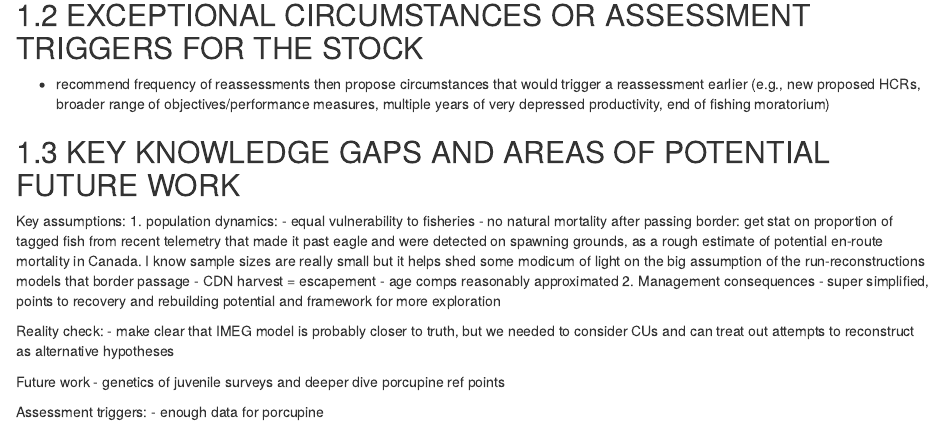
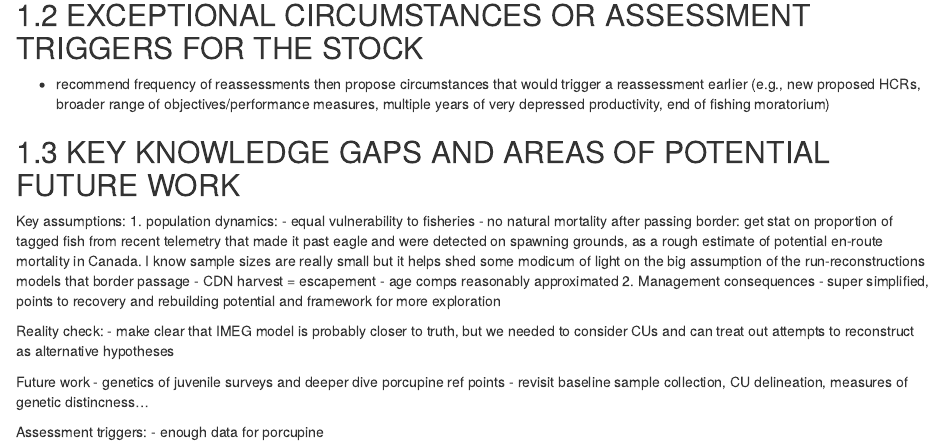
Before and after one commit to Pacific-salmon-assess/yukon-CK-ResDoc, an R Markdown document (csasdown/08-discussion.Rmd): the page in a window 1100 px wide, from 240 px down. Rendered offline with R 4.5, knitr and Pandoc, with nearby package versions; drawn as R Markdown's standard HTML page in place of the format the file asks for.

Commit message:
Update 08-discussion.Rmd

```diff
--- a/csasdown/08-discussion.Rmd
+++ b/csasdown/08-discussion.Rmd
@@ -27,6 +27,7 @@ Reality check:
 Future work
 -  genetics of juvenile surveys and deeper dive
 porcupine ref points
+- revisit baseline sample collection, CU delineation, measures of genetic distincness...
 
 Assessment triggers:
 - enough data for porcupine
```
